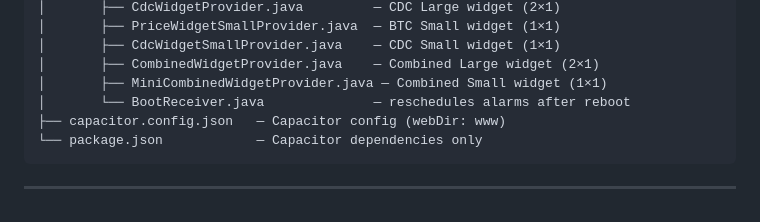
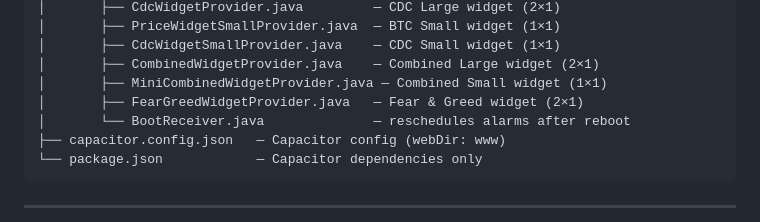
Before and after one commit to crnds/btcticker, a Markdown page: README.md, the part around the change. GitHub-like rendering.

Commit message:
docs: add FearGreedWidgetProvider to file structure in README
Co-Authored-By: Claude Sonnet 4.6 <noreply@anthropic.com>

```diff
--- a/README.md
+++ b/README.md
@@ -247,6 +247,7 @@ btcticker/
 │       ├── CdcWidgetSmallProvider.java    — CDC Small widget (1×1)
 │       ├── CombinedWidgetProvider.java    — Combined Large widget (2×1)
 │       ├── MiniCombinedWidgetProvider.java — Combined Small widget (1×1)
+│       ├── FearGreedWidgetProvider.java   — Fear & Greed widget (2×1)
 │       └── BootReceiver.java              — reschedules alarms after reboot
 ├── capacitor.config.json   — Capacitor config (webDir: www)
 └── package.json            — Capacitor dependencies only
```
